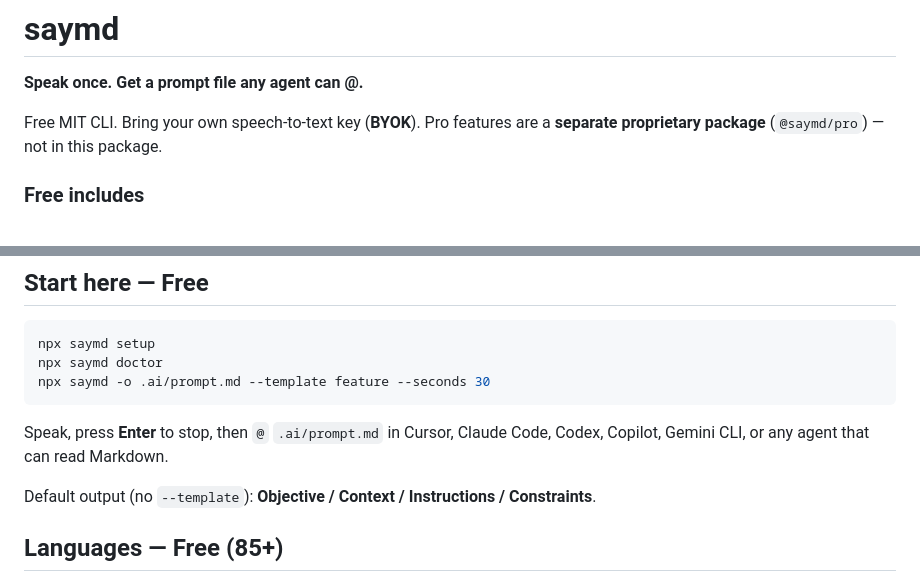
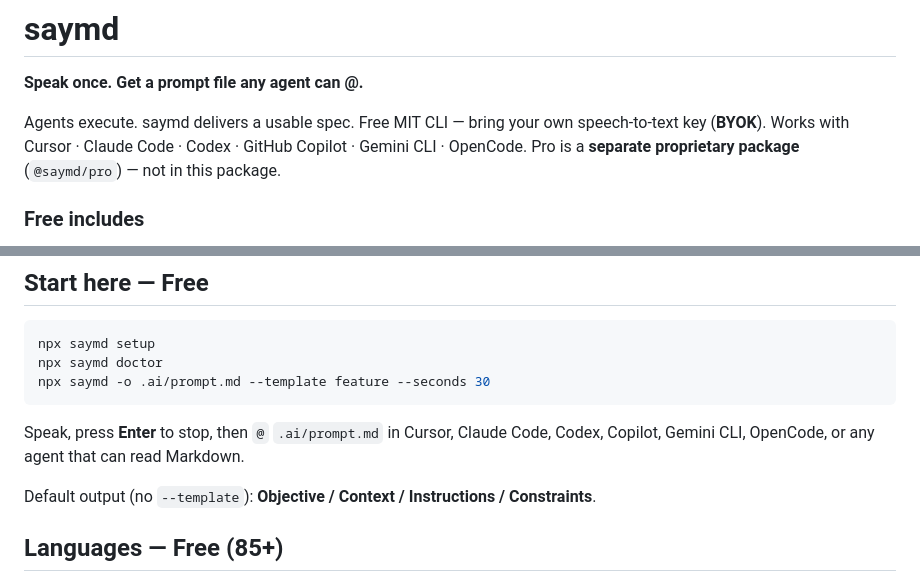
Before and after one commit to kondasviktor/saymd, a Markdown page: packages/cli/README.md, 2 parts joined by grey strips. Drawn GitHub-style.

Commit message:
Align README positioning with landing: Works-with list and Install→Speak→@ flow.

````diff
--- a/packages/cli/README.md
+++ b/packages/cli/README.md
@@ -2,7 +2,7 @@
 
 **Speak once. Get a prompt file any agent can @.**
 
-Free MIT CLI. Bring your own speech-to-text key (**BYOK**). Pro features are a **separate proprietary package** (`@saymd/pro`) — not in this package.
+Agents execute. saymd delivers a usable spec. Free MIT CLI — bring your own speech-to-text key (**BYOK**). Works with Cursor · Claude Code · Codex · GitHub Copilot · Gemini CLI · OpenCode. Pro is a **separate proprietary package** (`@saymd/pro`) — not in this package.
 
 ### Free includes
 
@@ -19,7 +19,7 @@ npx saymd doctor
 npx saymd -o .ai/prompt.md --template feature --seconds 30
 ```
 
-Speak, press **Enter** to stop, then `@` `.ai/prompt.md` in Cursor, Claude Code, Codex, Copilot, Gemini CLI, or any agent that can read Markdown.
+Speak, press **Enter** to stop, then `@` `.ai/prompt.md` in Cursor, Claude Code, Codex, Copilot, Gemini CLI, OpenCode, or any agent that can read Markdown.
 
 Default output (no `--template`): **Objective / Context / Instructions / Constraints**.
 
````
Also changed, not shown: README.md (+8 -6 lines).
